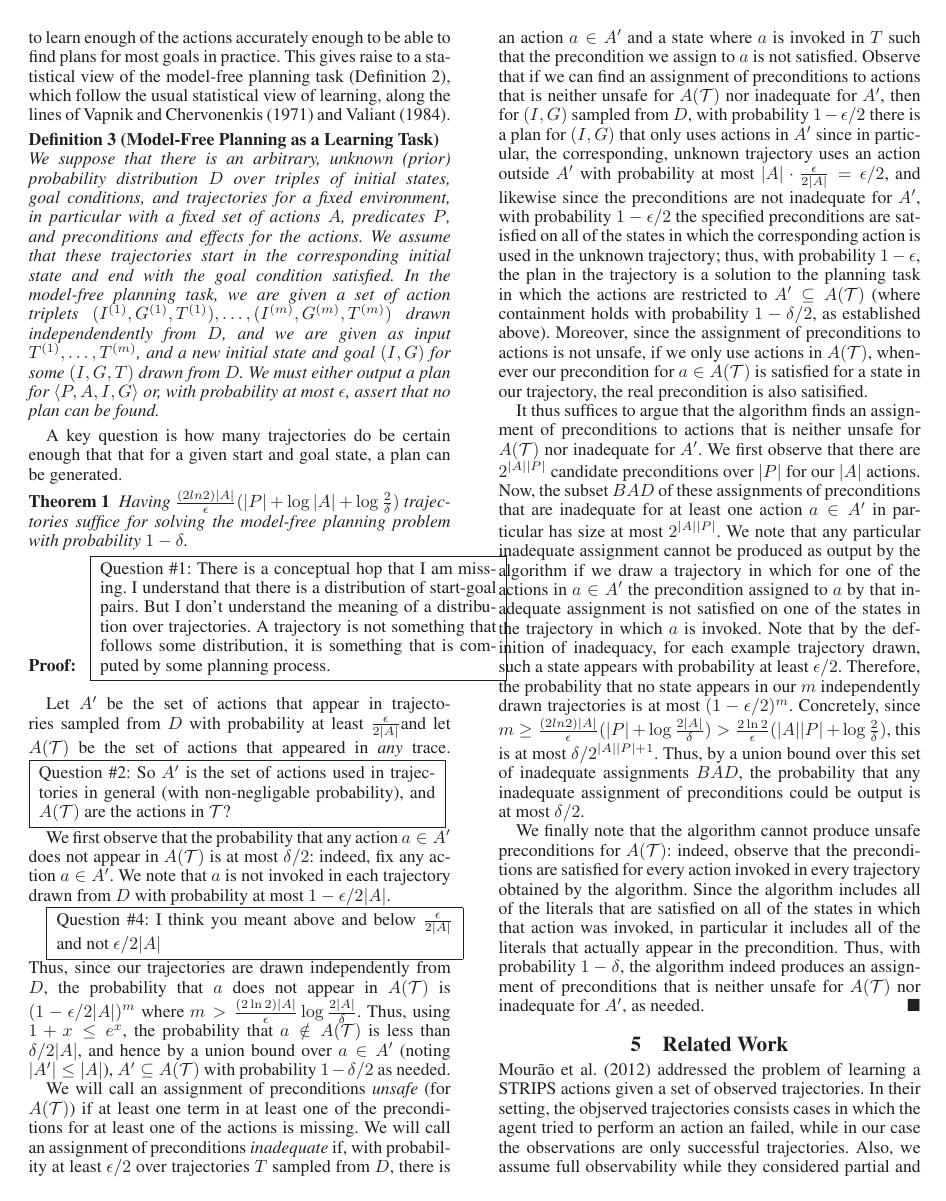
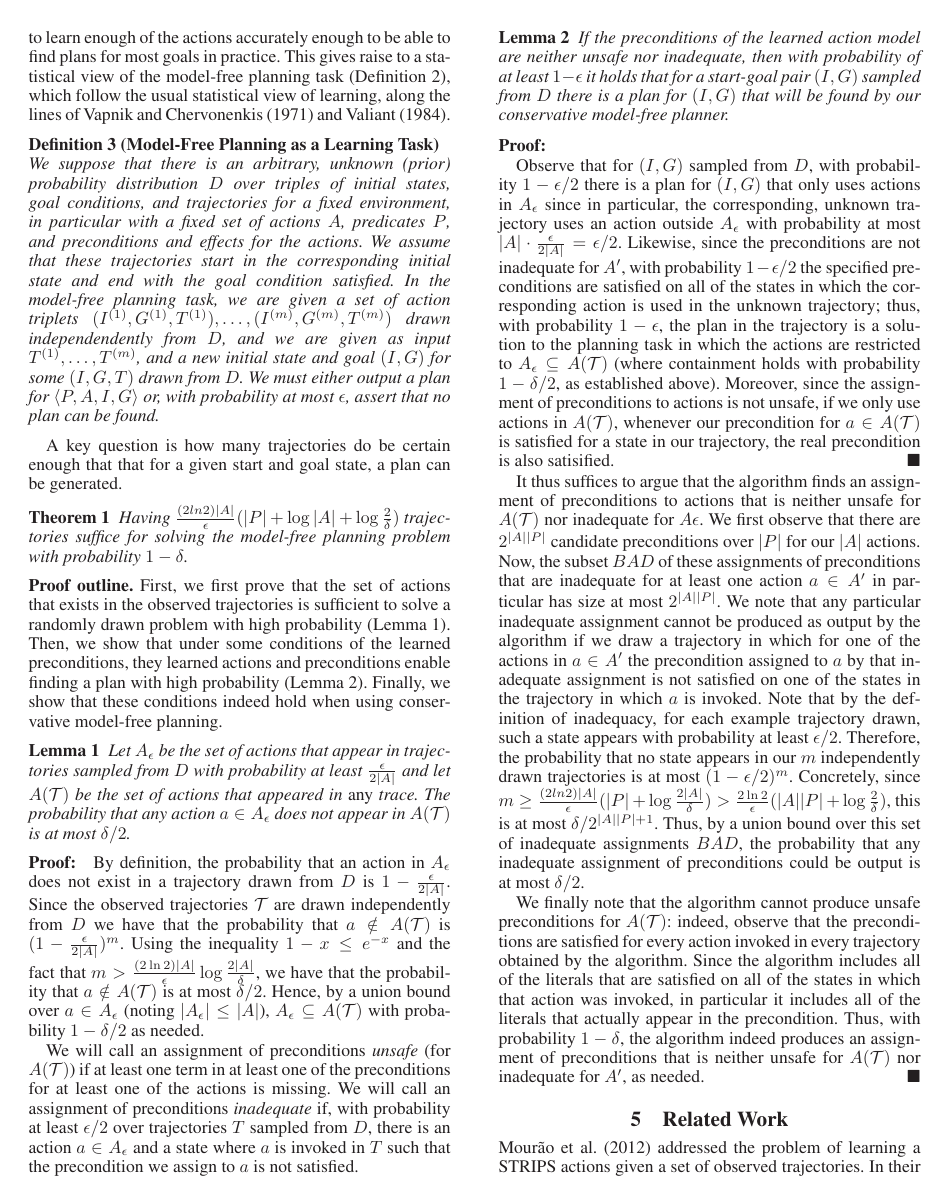
Before and after one commit to ronistern/pac-planning, a LaTeX paper (pac-planning.tex): page 3 of 5. Compiled offline with LaTeX, dvips and Ghostscript.

Commit message:
Ordered the proof.

```diff
--- a/pac-planning.tex
+++ b/pac-planning.tex
@@ -30,7 +30,7 @@
 
 \usepackage[ruled,vlined,linesnumbered]{algorithm2e}
 \newtheorem{definition}{Definition}
-
+\newtheorem{lemma}{Lemma}
 
 \def\FullBox{\hbox{\vrule width 8pt height 8pt depth 0pt}}
 \def\sFullBox{\hbox{\vrule width 6pt height 6pt depth 0pt}}
@@ -258,27 +258,43 @@ In general, we cannot guarantee that {\em any finite number of trajectories} wil
 
 
 A key question is how many trajectories do be certain enough that that for a given start and goal state, a  plan can be generated.
+
 \begin{theorem}
 %With probability $1-\delta$, $\frac{(2ln 2)|A|}{\epsilon}(|P|+\log |A|+\log\frac{2}{\delta})$ trajectories suffice for solving the model-free planning problem.
 %task of learning to plan.
 Having $\frac{(2ln 2)|A|}{\epsilon}(|P|+\log |A|+\log\frac{2}{\delta})$ trajectories suffice for solving the model-free planning problem
 with probability $1-\delta$.
 \end{theorem}
+%\begin{proof}
+%\MEMO{Question \#1: There is a conceptual hop that I am missing. I understand that there is a distribution of start-goal pairs. But I don't understand the meaning of a distribution over trajectories. A trajectory is not something that follows some distribution, it is something that is computed by some planning process.}
+{\bf Proof outline.} First, we first prove that the set of actions that exists in the observed trajectories is sufficient to solve a randomly drawn problem with high probability (Lemma~\ref{lem:sufficientActions}). Then, we show that under some conditions of the learned preconditions, they learned actions and preconditions enable finding a plan with high probability (Lemma~\ref{lem:plan-existance}). Finally, we show that these conditions indeed hold when using  conservative model-free planning.
+%although the set of preconditions we assume is conservative, it is still sufficient to enable finding a plan with high probability.
+
+\begin{lemma}
+Let $A_\epsilon$ be the set of actions that appear in trajectories sampled from $D$ with probability at least $\frac{\epsilon}{2|A|}$
+and let $A(\mathcal{T})$ be the set of actions that appeared in {\em any} trace.
+The probability that any action $a\in A_\epsilon$ does not appear in $A(\mathcal{T})$ is at most $\delta/2$.
+\label{lem:sufficientActions}
+\end{lemma}
 \begin{proof}
-\MEMO{Question \#1: There is a conceptual hop that I am missing. I understand that there is a distribution of start-goal pairs. But I don't understand the meaning of a distribution over trajectories. A trajectory is not something that follows some distribution, it is something that is computed by some planning process.}
+%Let $A_\epsilon$ be the set of actions that appear in trajectories sampled from $D$ with probability at least $\frac{\epsilon}{2|A|}$%, let $A''$ be the set of actions that appear with probability at least $\frac{\epsilon}{4|A|}$,
+%and let $A(\mathcal{T})$ be the set of actions that appeared in {\em any} trace.
+%\MEMO{Question \#2: So $A'$ is the set of actions used in  trajectories in general (with non-negligable probability), and $A(\mathcal{T})$ are the actions in $\mathcal{T}$?}
+%\MEMO{Question \#3: I think we need to assume that the planning process that generated the trajectories is complete.}
+%We first observe that the probability that any action $a\in A'$ does not appear in $A(\mathcal{T})$ is at most $\delta/2$: indeed, fix any action $a\in A'$. We note that $a$ is not invoked in each trajectory drawn from $D$ with probability at most $1-\epsilon/2|A|$.
+By definition, the probability that an action in $A_\epsilon$ does not exist in a trajectory drawn from $D$ is $1-\frac{\epsilon}{2|A|}$. Since the observed trajectories $\mathcal{T}$ are drawn independently from $D$ we have that the probability that $a\notin A(\mathcal{T})$ is $(1-\frac{\epsilon}{2|A|})^m$.
+Using the inequality $1-x\leq e^{-x}$ and
+the fact that
+$m>\frac{(2\ln 2)|A|}{\epsilon}\log\frac{2|A|}{\delta}$, we have that the probability that $a\notin A(\mathcal{T})$ is at most $\delta/2$. Hence, by a union bound over $a\in A_\epsilon$ (noting $|A_\epsilon|\leq |A|$), $A_\epsilon\subseteq A(\mathcal{T})$ with probability $1-\delta/2$ as needed.
 
-Let $A'$ be the set of actions that appear in trajectories sampled from $D$ with probability at least $\frac{\epsilon}{2|A|}$%, let $A''$ be the set of actions that appear with probability at least $\frac{\epsilon}{4|A|}$,
-and let $A(\mathcal{T})$ be the set of actions that appeared in {\em any} trace.
-\MEMO{Question \#2: So $A'$ is the set of actions used in  trajectories in general (with non-negligable probability), and $A(\mathcal{T})$ are the actions in $\mathcal{T}$?}
 
-%\MEMO{Question \#3: I think we need to assume that the planning process that generated the trajectories is complete.}
 
-We first observe that the probability that any action $a\in A'$ does not appear in $A(\mathcal{T})$ is at most $\delta/2$: indeed, fix any action $a\in A'$. We note that $a$ is not invoked in each trajectory drawn from $D$ with probability at most $1-\epsilon/2|A|$.
-
-\MEMO{Question \#4: I think you meant above and below $\frac{\epsilon}{2|A|}$ and not $\epsilon/2|A|$}
-Thus, since our trajectories are drawn independently from $D$, the probability that $a$ does not appear in $A(\mathcal{T})$ is $(1-\epsilon/2|A|)^m$ where $m > \frac{(2\ln 2)|A|}{\epsilon}\log\frac{2|A|}{\delta}$.
+%Thus, using $1+x\leq e^x$, the probability that $a\notin A(\mathcal{T})$ is less than $\delta/2|A|$, and hence by a union bound over $a\in A'$ (noting $|A'|\leq |A|$), $A'\subseteq A(\mathcal{T})$ with probability $1-\delta/2$ as needed.
+%$A(\mathcal{A})$ is will not appear in any observed trajectory Consider an action $a\in A_\epsilon$.
+%\MEMO{Question \#4: I think you meant above and below $\frac{\epsilon}{2|A|}$ and not $\epsilon/2|A|$}
+%Thus, since our trajectories are drawn independently from $D$, the probability that $a$ does not appear in $A(\mathcal{T})$ is $(1-\epsilon/2|A|)^m$ where $m > \frac{(2\ln 2)|A|}{\epsilon}\log\frac{2|A|}{\delta}$.
 %\MEMO{Question \#4: I think there's an extra $|A|$ there: the $\log\frac{2|A|}{\delta}$ should be $\log\frac{2}{\delta}$ Please verify.} My mistake
-Thus, using $1+x\leq e^x$, the probability that $a\notin A(\mathcal{T})$ is less than $\delta/2|A|$, and hence by a union bound over $a\in A'$ (noting $|A'|\leq |A|$), $A'\subseteq A(\mathcal{T})$ with probability $1-\delta/2$ as needed.
+%Thus, using $1+x\leq e^x$, the probability that $a\notin A(\mathcal{T})$ is less than $\delta/2|A|$, and hence by a union bound over $a\in A'$ (noting $|A'|\leq |A|$), $A'\subseteq A(\mathcal{T})$ with probability $1-\delta/2$ as needed.
 
 %Let $A'$ be the set of actions that appear in trajectories sampled from $D$ with probability at least $\frac{\epsilon}{2|A|}$%, let $A''$ be the set of actions that appear with probability at least $\frac{\epsilon}{4|A|}$, and let $A(\mathcal{T})$ be the set of actions that appeared in {\em any} trajectory. \roni{Is $A(\mathcal{T})$ referring to any trajectory or only the observed ones?} We first show that the probability that any action $a\in A'$ does not appear in $A(\mathcal{T})$ is at most $\delta/2$. \roni{I am always confused with the term {\em any}. Do you mean that the probability that $A(\mathcal{T})\cap A'=\emptyset$ is at most $\delta/2$?}For any action $a\in A'$, it will not be invoked in a trajectory drawn from $D$ with probability at most $1-\frac{\epsilon}{2|A|}$.
 %: indeed, fix any action $a\in A'$. We note that $a$ is not invoked in each trajectory drawn from $D$ with probability at most $1-\epsilon/2|A|$.
@@ -289,9 +305,25 @@ Thus, using $1+x\leq e^x$, the probability that $a\notin A(\mathcal{T})$ is less
 
 %is $(1-\epsilon/2|A|)^m$ where $m > \frac{(2\ln 2)|A|}{\epsilon}\log\frac{2|A|}{\delta}$.
 %is $(1-\frac{\epsilon}{2|A|})^m$ where $m > \frac{(2\ln 2)|A|}{\epsilon}\log\frac{2|A|}{\delta}$. Thus, using $1+x\leq e^x$, the probability that $a\notin A(\mathcal{T})$ is less than $\delta/2|A|$, and hence by a union bound over $a\in A'$ (noting $|A'|\leq |A|$), $A'\subseteq A(\mathcal{T})$ with probability $1-\delta/2$ as needed.
-We will call an assignment of preconditions {\em unsafe} (for $A(\mathcal{T})$) if at least one term in at least one of the preconditions for at least one of the actions is missing. We will call an assignment of preconditions {\em inadequate} if, with probability at least $\epsilon/2$ over trajectories $T$ sampled from $D$, there is an action $a\in A'$ and a state where $a$ is invoked in $T$ such that the precondition we assign to $a$ is not satisfied.  Observe that if we can find an assignment of preconditions to actions that is neither unsafe for $A(\mathcal{T})$ nor inadequate for $A'$, then for $(I,G)$ sampled from $D$, with probability $1-\epsilon/2$ there is a plan for $(I,G)$ that only uses actions in $A'$ since in particular, the corresponding, unknown trajectory uses an action outside $A'$ with probability at most $|A|\cdot\frac{\epsilon}{2|A|}=\epsilon/2$, and likewise since the preconditions are not inadequate for $A'$, with probability $1-\epsilon/2$ the specified preconditions are satisfied on all of the states in which the corresponding action is used in the unknown trajectory; thus, with probability $1-\epsilon$, the plan in the trajectory is a solution to the planning task in which the actions are restricted to $A'\subseteq A(\mathcal{T})$ (where containment holds with probability $1-\delta/2$, as established above). Moreover, since the assignment of preconditions to actions is not unsafe, if we only use actions in $A(\mathcal{T})$, whenever our precondition for $a\in A(\mathcal{T})$ is satisfied for a state in our trajectory, the real precondition is also satisified.
+We will call an assignment of preconditions {\em unsafe} (for $A(\mathcal{T})$) if at least one term in at least one of the preconditions for at least one of the actions is missing. We will call an assignment of preconditions {\em inadequate} if, with probability at least $\epsilon/2$ over trajectories $T$ sampled from $D$, there is an action $a\in A_\epsilon$ and a state where $a$ is invoked in $T$ such that the precondition we assign to $a$ is not satisfied.
 
-It thus suffices to argue that the algorithm finds an assignment of preconditions to actions that is neither unsafe for $A(\mathcal{T})$ nor inadequate for $A'$. We first observe that there are $2^{|A||P|}$ candidate preconditions over $|P|$ for our $|A|$ actions. Now, the subset $BAD$ of these assignments of preconditions that are inadequate for at least one action $a\in A'$ in particular has size at most $2^{|A||P|}$. We note that any particular inadequate assignment cannot be produced as output by the algorithm if we draw a trajectory in which for one of the actions in $a\in A'$ the precondition assigned to $a$ by that inadequate assignment is not satisfied on one of the states in the trajectory in which $a$ is invoked. Note that by the definition of inadequacy, for each example trajectory drawn, such a state appears with probability at least $\epsilon/2$. Therefore, the probability that no state appears in our $m$ independently drawn trajectories is at most $(1-\epsilon/2)^m$. Concretely, since $m\geq\frac{(2ln 2)|A|}{\epsilon}(|P|+\log\frac{2|A|}{\delta})>\frac{2\ln 2}{\epsilon}(|A||P|+\log\frac{2}{\delta})$, this is at most $\delta/2^{|A||P|+1}$. Thus, by a union bound over this set of inadequate assignments $BAD$, the probability that any inadequate assignment of preconditions could be output is at most $\delta/2$.
+\begin{lemma}
+%If the preconditions of the learned action model are neither unsafe nor inadequate, then for a start-goal pair $(I,G)$ sampled from $D$, there is a plan for $(I,G)$ that only uses actions in $A_\epsilon$ with probability of at least  $1-\epsilon/2$.
+If the preconditions of the learned action model are neither unsafe nor inadequate, then with probability of at least  $1-\epsilon$ it holds that for a start-goal pair $(I,G)$ sampled from $D$ there is a plan for $(I,G)$ that will be found by our conservative model-free planner.
+\label{lem:plan-existance}
+\end{lemma}
+\begin{proof}
+%We prove Lemma~\ref{lem:plan-existance} in two steps: (1) showing that there exists a plan using only actions in $A_\epsilon$ with probabiltiy higher than $1-\epsilon/2$, and (2) showing that the conservative preconditions are satisfied in that plan with probability higher than (1) only uses actions in $A_\epsilon$ and (2) the conservative preconditions learned from $\mathcal{T}$ for these actions are satisfied. By negation, assume that the probability of sampling a start-goal pair $(I,G)$ for which  all trajectories use an action not in $A_\epsilon$ is higher than $\epsilon/2$. This means that the probability of sampling a trajectory for such a start-goal pairs is also higher than $\epsilon/2$. However, the probability of sampling a trajectory that uses an action not in $A_\epsilon$ is at most  $|A|\cdot\frac{\epsilon}{2|A|}=\epsilon/2$ (by definition of $A_\epsilon$).
+
+
+Observe that for $(I,G)$ sampled from $D$, with probability $1-\epsilon/2$ there is a plan for $(I,G)$ that only uses actions in $A_\epsilon$ since in particular, the corresponding, unknown trajectory uses an action outside $A_\epsilon$ with probability at most $|A|\cdot\frac{\epsilon}{2|A|}=\epsilon/2$.
+Likewise, since the preconditions are not inadequate for $A'$, with probability $1-\epsilon/2$ the specified preconditions are satisfied on all of the states in which the corresponding action is used in the unknown trajectory; thus, with probability $1-\epsilon$, the plan in the trajectory is a solution to the planning task in which the actions are restricted to $A_\epsilon\subseteq A(\mathcal{T})$ (where containment holds with probability $1-\delta/2$, as established above). Moreover, since the assignment of preconditions to actions is not unsafe, if we only use actions in $A(\mathcal{T})$, whenever our precondition for $a\in A(\mathcal{T})$ is satisfied for a state in our trajectory, the real precondition is also satisified.
+\end{proof}
+
+
+%Observe that if we can find an assignment of preconditions to actions that is neither unsafe for $A(\mathcal{T})$ nor inadequate for $A_\epsilon$, then for $(I,G)$ sampled from $D$, with probability $1-\epsilon/2$ there is a plan for $(I,G)$ that only uses actions in $A_\epsilon$ since in particular, the corresponding, unknown trajectory uses an action outside $A_\epsilon$ with probability at most $|A|\cdot\frac{\epsilon}{2|A|}=\epsilon/2$, and likewise since the preconditions are not inadequate for $A'$, with probability $1-\epsilon/2$ the specified preconditions are satisfied on all of the states in which the corresponding action is used in the unknown trajectory; thus, with probability $1-\epsilon$, the plan in the trajectory is a solution to the planning task in which the actions are restricted to $A_\epsilon\subseteq A(\mathcal{T})$ (where containment holds with probability $1-\delta/2$, as established above). Moreover, since the assignment of preconditions to actions is not unsafe, if we only use actions in $A(\mathcal{T})$, whenever our precondition for $a\in A(\mathcal{T})$ is satisfied for a state in our trajectory, the real precondition is also satisified.
+
+It thus suffices to argue that the algorithm finds an assignment of preconditions to actions that is neither unsafe for $A(\mathcal{T})$ nor inadequate for $A\epsilon$. We first observe that there are $2^{|A||P|}$ candidate preconditions over $|P|$ for our $|A|$ actions. Now, the subset $BAD$ of these assignments of preconditions that are inadequate for at least one action $a\in A'$ in particular has size at most $2^{|A||P|}$. We note that any particular inadequate assignment cannot be produced as output by the algorithm if we draw a trajectory in which for one of the actions in $a\in A'$ the precondition assigned to $a$ by that inadequate assignment is not satisfied on one of the states in the trajectory in which $a$ is invoked. Note that by the definition of inadequacy, for each example trajectory drawn, such a state appears with probability at least $\epsilon/2$. Therefore, the probability that no state appears in our $m$ independently drawn trajectories is at most $(1-\epsilon/2)^m$. Concretely, since $m\geq\frac{(2ln 2)|A|}{\epsilon}(|P|+\log\frac{2|A|}{\delta})>\frac{2\ln 2}{\epsilon}(|A||P|+\log\frac{2}{\delta})$, this is at most $\delta/2^{|A||P|+1}$. Thus, by a union bound over this set of inadequate assignments $BAD$, the probability that any inadequate assignment of preconditions could be output is at most $\delta/2$.
 
 
 %We next observe that by a Chernoff bound, the probability that an action $a\in A'$ does not appear in at least an $\epsilon/3|A|$-fraction of the $m$ example trajectories is at most $\exp(-\frac{1}{2}36m\frac{\epsilon}{2|A|})<\delta/2|A|$, and that the probability that an action $a\notin A''$ appears in at least a $\epsilon/3|A|$-fraction of the example trajectories is at most $\exp(-\frac{1}{3}144m\frac{\epsilon}{4|A|})<\delta/2|A|$. Thus by a union bound over the (at most $|A|$) actions in $A'$ or outside $A''$, with probability $1-\delta/2$, all of the actions in $A'$ appear in sufficiently many of the trajectories that our estimates are adequate and no action outside $A''$ appears so often.
```
Also changed, not shown: clearer-proof-attempt.tex (added, +98 -0 lines).
